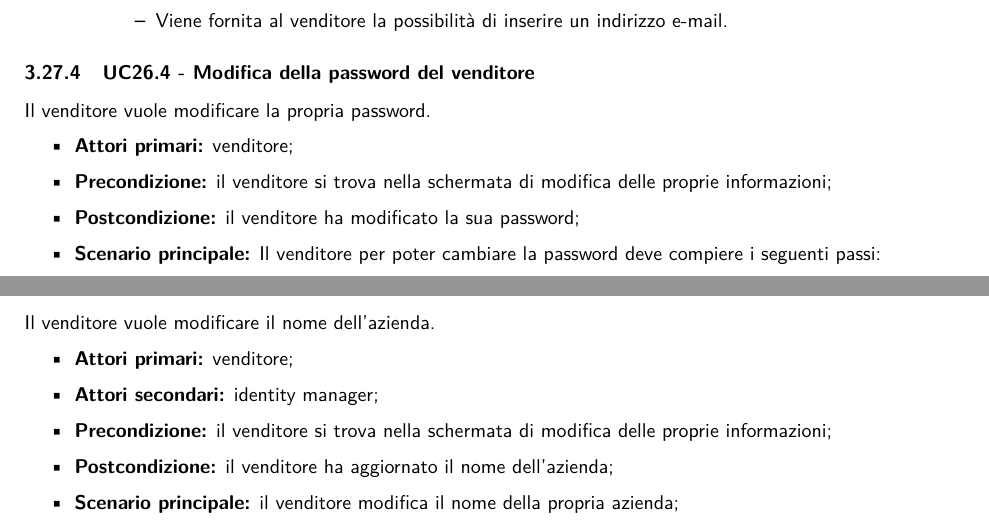
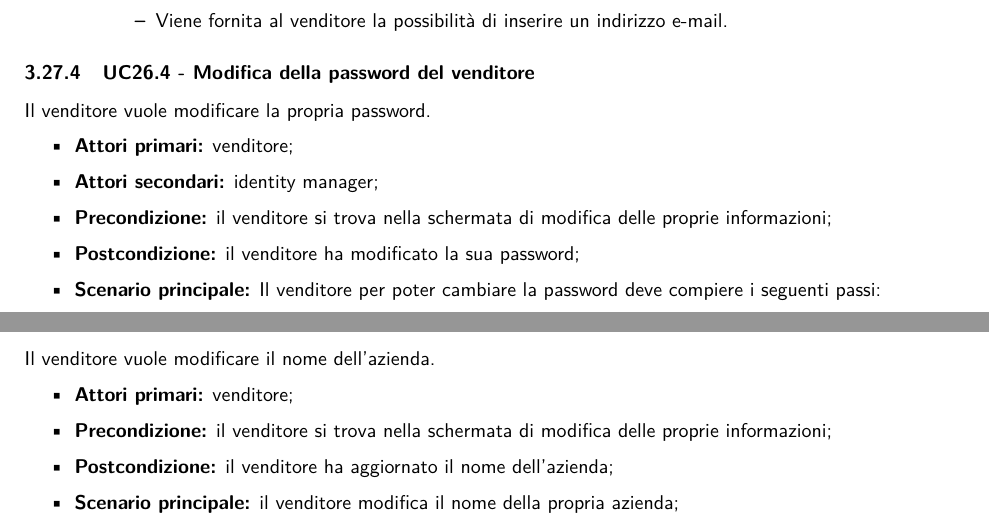
Before and after one commit to NotOnlyStudents/Documentazione, a LaTeX document (DocumentiPubblici/AnalisiDeiRequisiti/AnalisiDeiRequisiti_v1.14.tex, which reads DocumentiPubblici/AnalisiDeiRequisiti/Sezioni/CasiUso/Venditore/GestioneAccountVenditore.tex): two parts of pages 41 and 43 of 76, joined at a grey line, cut so that both start at the same text. Compiled offline with pdfLaTeX.

Commit message:
Update GestioneAccountVenditore.tex
Corretto IM

```diff
--- a/DocumentiPubblici/AnalisiDeiRequisiti/Sezioni/CasiUso/Venditore/GestioneAccountVenditore.tex
+++ b/DocumentiPubblici/AnalisiDeiRequisiti/Sezioni/CasiUso/Venditore/GestioneAccountVenditore.tex
@@ -113,6 +113,7 @@ Il venditore vuole modificare la propria e-mail.
 Il venditore vuole modificare la propria password.
 \begin{itemize}
     \item \textbf{Attori primari:} venditore;
+	\item \textbf{Attori secondari:} identity manager;
     \item \textbf{Precondizione:} il venditore si trova nella schermata di modifica delle proprie informazioni;
     \item \textbf{Postcondizione:} il venditore ha modificato la sua password;
     \item \textbf{Scenario principale:} Il venditore per poter cambiare la password deve compiere i seguenti passi:
@@ -199,7 +200,6 @@ Il venditore vuole modificare il proprio logo.
 Il venditore vuole modificare il nome dell'azienda.
 \begin{itemize}
 	\item \textbf{Attori primari:} venditore;
-	\item \textbf{Attori secondari:} identity manager;
 	\item \textbf{Precondizione:} il venditore si trova nella schermata di modifica delle proprie informazioni;
 	\item \textbf{Postcondizione:} il venditore ha aggiornato il nome dell'azienda;
 	\item \textbf{Scenario principale:} il venditore modifica il nome della propria azienda;
```
